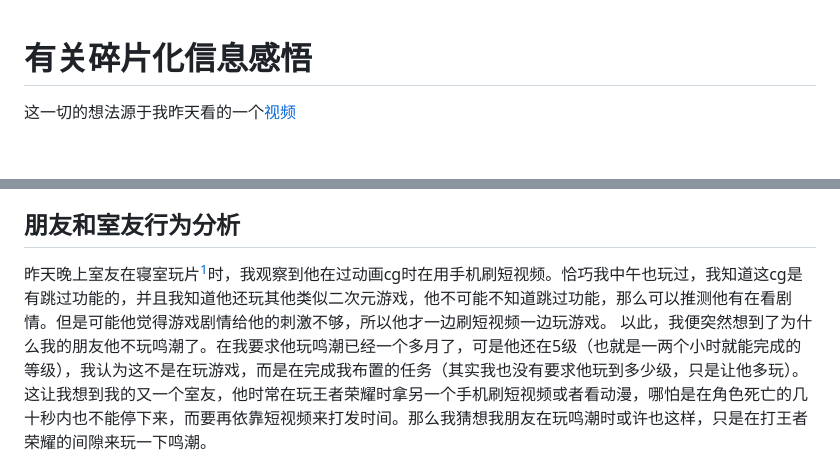
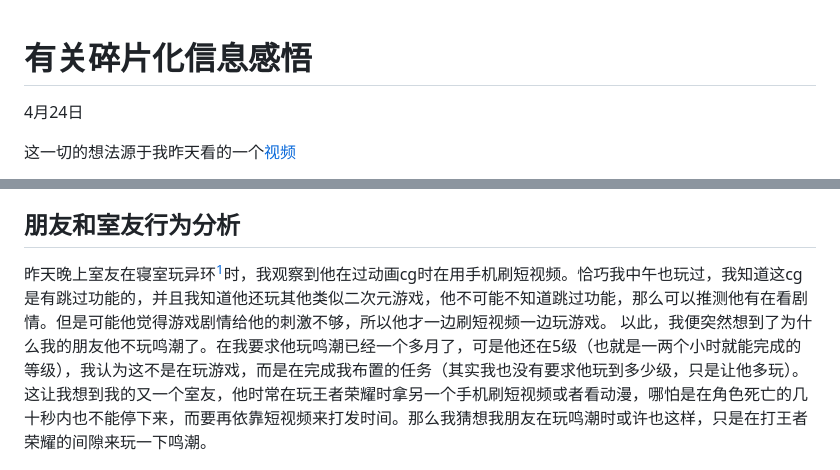
Before and after one commit to BaiDuRen69/Markdown, a Markdown page: 随手记.md, 2 parts joined by grey strips. Drawn GitHub-style; blank space fills up the shorter version.

Commit message:
vault backup: 2026-04-24 13:11:32

```diff
--- a/随手记.md
+++ b/随手记.md
@@ -1,4 +1,6 @@
 # 有关碎片化信息感悟
+
+4月24日
 
 这一切的想法源于我昨天看的一个[视频][1]
 
@@ -13,7 +15,7 @@
 4. 信息过载与记忆干扰：碎片化信息缺乏系统性，大脑难以将其转化为长期记忆，反而会干扰已有知识体系（如编程语法、数学公式的记忆），导致学习效率下降。
 ## 朋友和室友行为分析
 
-昨天晚上室友在寝室玩片[^异环]时，我观察到他在过动画cg时在用手机刷短视频。恰巧我中午也玩过，我知道这cg是有跳过功能的，并且我知道他还玩其他类似二次元游戏，他不可能不知道跳过功能，那么可以推测他有在看剧情。但是可能他觉得游戏剧情给他的刺激不够，所以他才一边刷短视频一边玩游戏。
+昨天晚上室友在寝室玩异环[^异环]时，我观察到他在过动画cg时在用手机刷短视频。恰巧我中午也玩过，我知道这cg是有跳过功能的，并且我知道他还玩其他类似二次元游戏，他不可能不知道跳过功能，那么可以推测他有在看剧情。但是可能他觉得游戏剧情给他的刺激不够，所以他才一边刷短视频一边玩游戏。
 以此，我便突然想到了为什么我的朋友他不玩鸣潮了。在我要求他玩鸣潮已经一个多月了，可是他还在5级（也就是一两个小时就能完成的等级），我认为这不是在玩游戏，而是在完成我布置的任务（其实我也没有要求他玩到多少级，只是让他多玩）。这让我想到我的又一个室友，他时常在玩王者荣耀时拿另一个手机刷短视频或者看动漫，哪怕是在角色死亡的几十秒内也不能停下来，而要再依靠短视频来打发时间。那么我猜想我朋友在玩鸣潮时或许也这样，只是在打王者荣耀的间隙来玩一下鸣潮。
 ## 结论
 
```
Also changed, not shown: other parts of 随手记.md (+1 -1 lines).
